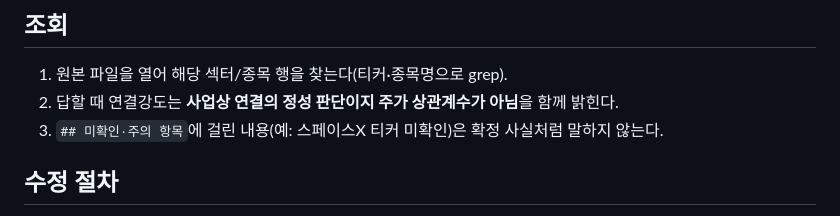
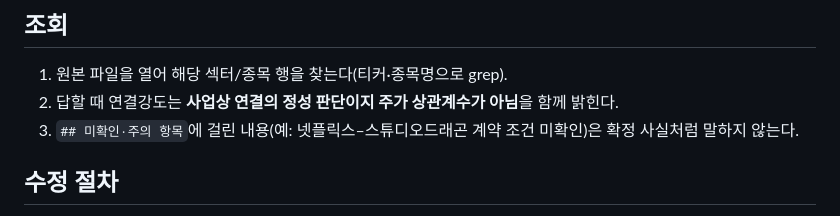
Before and after one commit to brian-won/theme-radar, a Markdown page: skills/us-kr-sector-mapping/SKILL.md, the part around the change. Drawn GitHub-style.

Commit message:
us-kr-sector-mapping 스킬: 미확인 예시를 현재 항목으로 교체
Co-Authored-By: Claude Opus 5.5 <noreply@anthropic.com>
Claude-Session: https://claude.ai/code/session_014uNt2U5MfKSQjsfbCbLgna

```diff
--- a/skills/us-kr-sector-mapping/SKILL.md
+++ b/skills/us-kr-sector-mapping/SKILL.md
@@ -21,7 +21,7 @@ description: 미국 섹터별 주요 종목 ↔ 한국 연관 종목 매핑을
 ## 조회
 1. 원본 파일을 열어 해당 섹터/종목 행을 찾는다(티커·종목명으로 grep).
 2. 답할 때 연결강도는 **사업상 연결의 정성 판단이지 주가 상관계수가 아님**을 함께 밝힌다.
-3. `## 미확인·주의 항목`에 걸린 내용(예: 스페이스X 티커 미확인)은 확정 사실처럼 말하지 않는다.
+3. `## 미확인·주의 항목`에 걸린 내용(예: 넷플릭스–스튜디오드래곤 계약 조건 미확인)은 확정 사실처럼 말하지 않는다.
 
 ## 수정 절차
 1. 원본 파일의 표 형식을 그대로 지킨다 — 열 7개, 구분자 `|`, 여러 종목은 `, `(쉼표+공백), 미국 종목은 `이름(티커)`.
```
